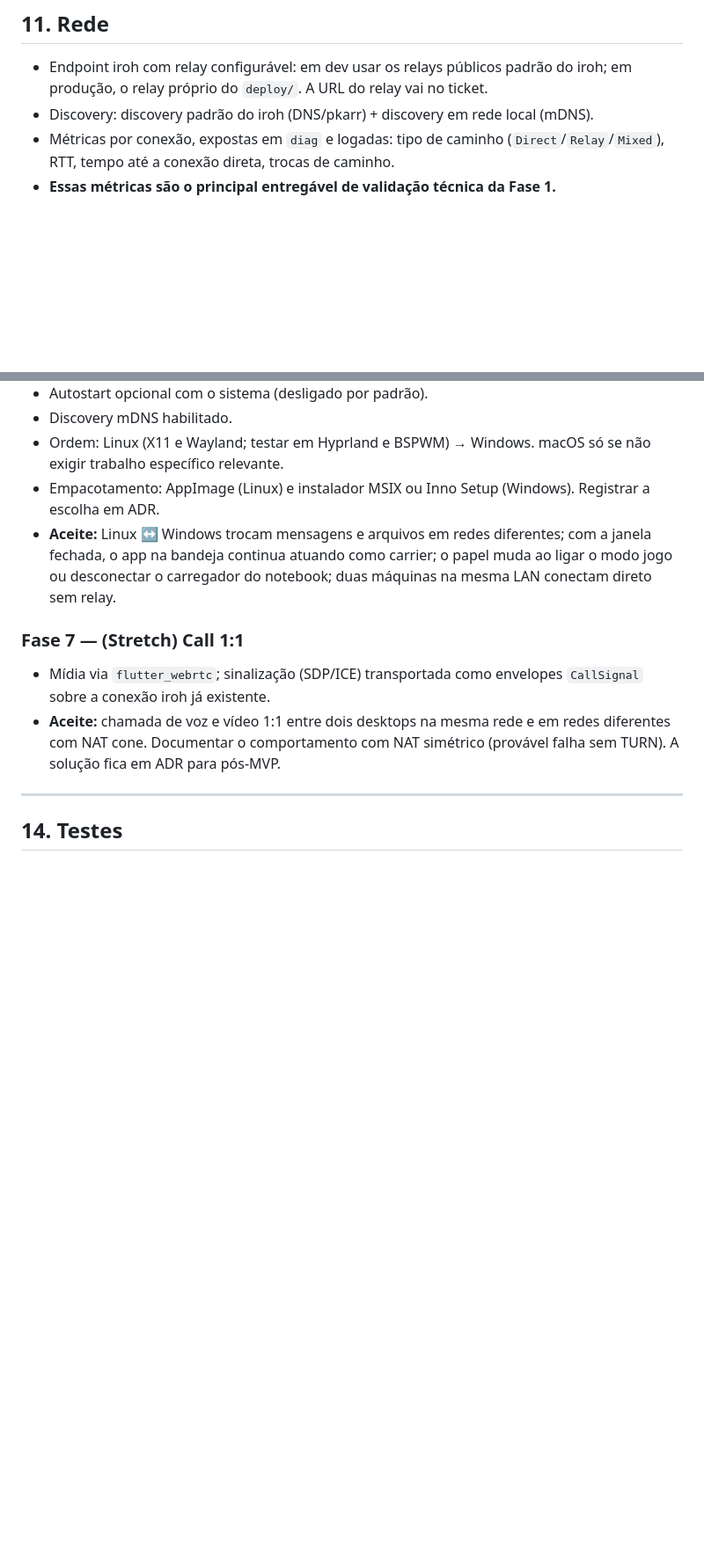
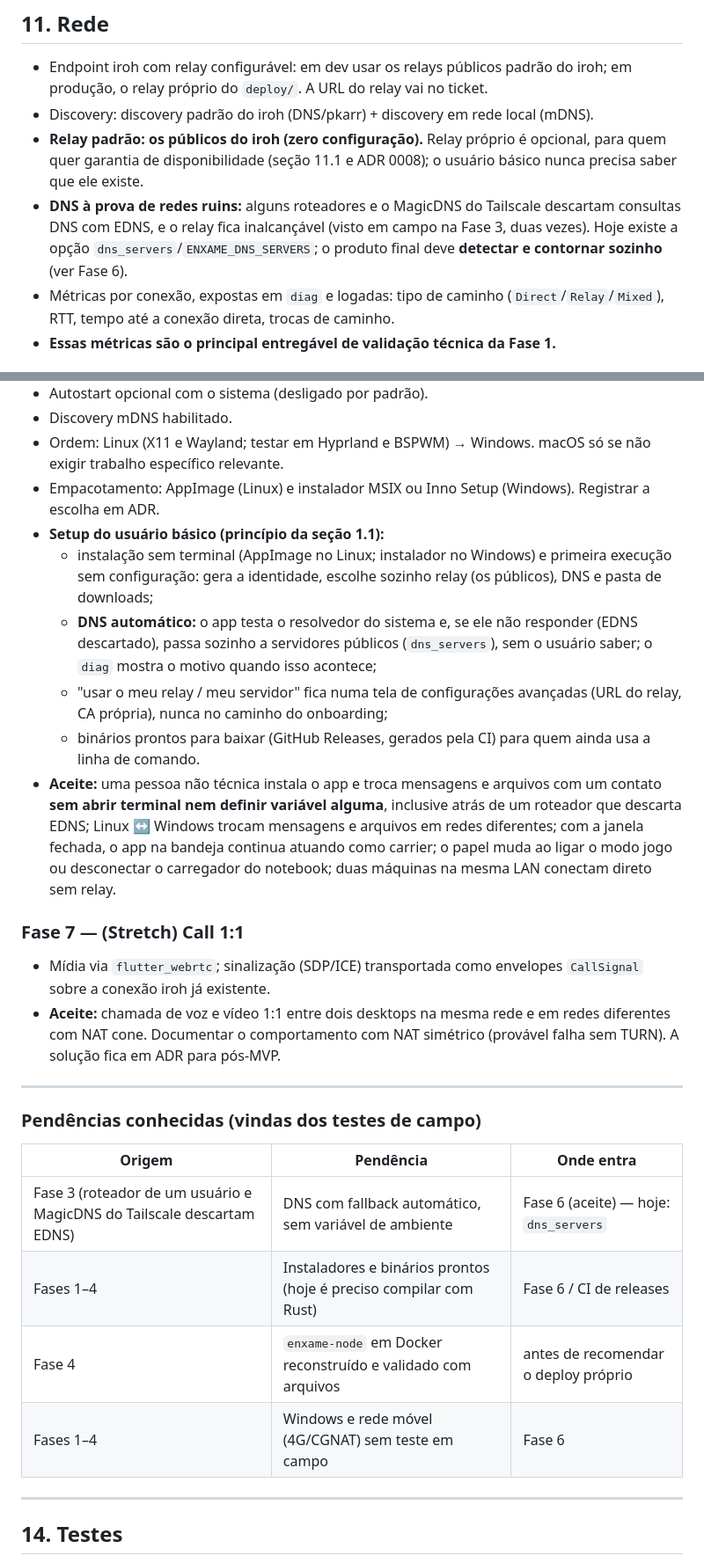
Before and after one commit to AndreDev21/enxame, a Markdown page: enxame-mvp.md, 2 parts joined by grey strips. Shown at 88% size. Drawn GitHub-style; blank space fills up the shorter version.

```diff
--- a/enxame-mvp.md
+++ b/enxame-mvp.md
@@ -353,6 +354,8 @@ Contabilidade: cada byte servido para terceiros incrementa `contribution_stats`
 
 - Endpoint iroh com relay configurável: em dev usar os relays públicos padrão do iroh; em produção, o relay próprio do `deploy/`. A URL do relay vai no ticket.
 - Discovery: discovery padrão do iroh (DNS/pkarr) + discovery em rede local (mDNS).
+- **Relay padrão: os públicos do iroh (zero configuração).** Relay próprio é opcional, para quem quer garantia de disponibilidade (seção 11.1 e ADR 0008); o usuário básico nunca precisa saber que ele existe.
+- **DNS à prova de redes ruins:** alguns roteadores e o MagicDNS do Tailscale descartam consultas DNS com EDNS, e o relay fica inalcançável (visto em campo na Fase 3, duas vezes). Hoje existe a opção `dns_servers`/`ENXAME_DNS_SERVERS`; o produto final deve **detectar e contornar sozinho** (ver Fase 6).
 - Métricas por conexão, expostas em `diag` e logadas: tipo de caminho (`Direct`/`Relay`/`Mixed`), RTT, tempo até a conexão direta, trocas de caminho.
 - **Essas métricas são o principal entregável de validação técnica da Fase 1.**
 
@@ -424,11 +427,27 @@ Contabilidade: cada byte servido para terceiros incrementa `contribution_stats`
 - Discovery mDNS habilitado.
 - Ordem: Linux (X11 e Wayland; testar em Hyprland e BSPWM) → Windows. macOS só se não exigir trabalho específico relevante.
 - Empacotamento: AppImage (Linux) e instalador MSIX ou Inno Setup (Windows). Registrar a escolha em ADR.
-- **Aceite:** Linux ↔ Windows trocam mensagens e arquivos em redes diferentes; com a janela fechada, o app na bandeja continua atuando como carrier; o papel muda ao ligar o modo jogo ou desconectar o carregador do notebook; duas máquinas na mesma LAN conectam direto sem relay.
+- **Setup do usuário básico (princípio da seção 1.1):**
+  - instalação sem terminal (AppImage no Linux; instalador no Windows) e primeira execução sem configuração: gera a identidade, escolhe sozinho relay (os públicos), DNS e pasta de downloads;
+  - **DNS automático:** o app testa o resolvedor do sistema e, se ele não responder (EDNS descartado), passa sozinho a servidores públicos (`dns_servers`), sem o usuário saber; o `diag` mostra o motivo quando isso acontece;
+  - "usar o meu relay / meu servidor" fica numa tela de configurações avançadas (URL do relay, CA própria), nunca no caminho do onboarding;
+  - binários prontos para baixar (GitHub Releases, gerados pela CI) para quem ainda usa a linha de comando.
+- **Aceite:** uma pessoa não técnica instala o app e troca mensagens e arquivos com um contato **sem abrir terminal nem definir variável alguma**, inclusive atrás de um roteador que descarta EDNS; Linux ↔ Windows trocam mensagens e arquivos em redes diferentes; com a janela fechada, o app na bandeja continua atuando como carrier; o papel muda ao ligar o modo jogo ou desconectar o carregador do notebook; duas máquinas na mesma LAN conectam direto sem relay.
 
 ### Fase 7 — (Stretch) Call 1:1
 - Mídia via `flutter_webrtc`; sinalização (SDP/ICE) transportada como envelopes `CallSignal` sobre a conexão iroh já existente.
 - **Aceite:** chamada de voz e vídeo 1:1 entre dois desktops na mesma rede e em redes diferentes com NAT cone. Documentar o comportamento com NAT simétrico (provável falha sem TURN). A solução fica em ADR para pós-MVP.
+
+---
+
+### Pendências conhecidas (vindas dos testes de campo)
+
+| Origem | Pendência | Onde entra |
+|---|---|---|
+| Fase 3 (roteador de um usuário e MagicDNS do Tailscale descartam EDNS) | DNS com fallback automático, sem variável de ambiente | Fase 6 (aceite) — hoje: `dns_servers` |
+| Fases 1–4 | Instaladores e binários prontos (hoje é preciso compilar com Rust) | Fase 6 / CI de releases |
+| Fase 4 | `enxame-node` em Docker reconstruído e validado com arquivos | antes de recomendar o deploy próprio |
+| Fases 1–4 | Windows e rede móvel (4G/CGNAT) sem teste em campo | Fase 6 |
 
 ---
 
```
Also changed, not shown: other parts of enxame-mvp.md (+2 -0 lines), CLAUDE.md (+7 -0 lines), docs/adr/0008-simplicidade-de-setup-e-relay.md (added, +36 -0 lines).
